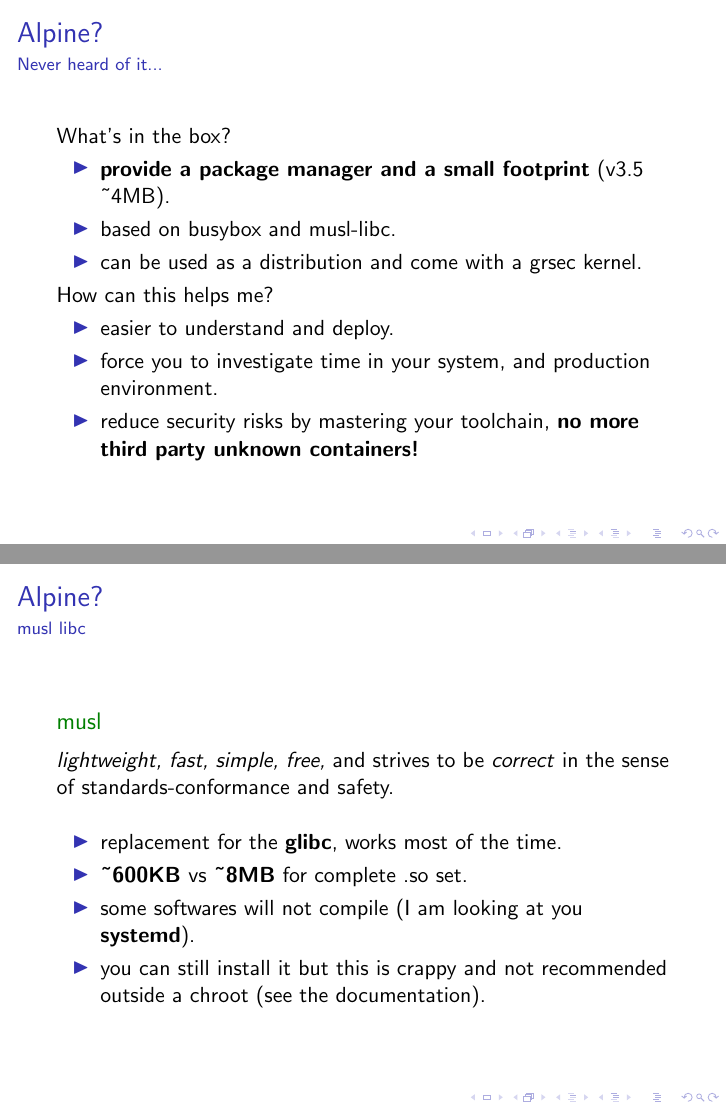
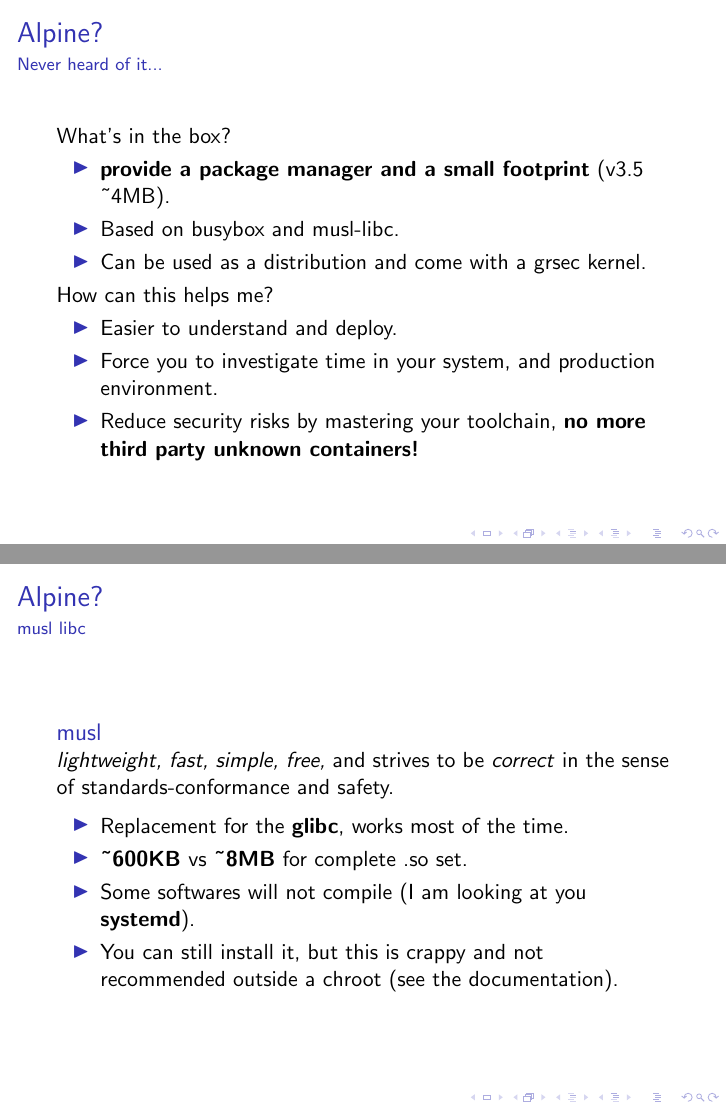
Before and after one commit to IxDay/mastering-alpine, LaTeX slides (mastering-alpine.tex): pages 2 and 3 of 14, joined at a grey line. Compiled offline with pdfLaTeX; a LaTeX package or settings file that is missing is left out.

Commit message:
Capitalize enumeration

```diff
--- a/mastering-alpine.tex
+++ b/mastering-alpine.tex
@@ -23,15 +23,15 @@
   What's in the box?
   \begin{itemize}
     \item \textbf{provide a package manager and a small footprint} (v3.5 \char`~4MB).
-    \item based on busybox and musl-libc.
-    \item can be used as a distribution and come with a grsec kernel.
+    \item Based on busybox and musl-libc.
+    \item Can be used as a distribution and come with a grsec kernel.
   \end{itemize}
   How can this helps me?
   \begin{itemize}
-    \item easier to understand and deploy.
-    \item force you to investigate time in your system, and production
+    \item Easier to understand and deploy.
+    \item Force you to investigate time in your system, and production
       environment.
-    \item reduce security risks by mastering your toolchain,
+    \item Reduce security risks by mastering your toolchain,
       \textbf{no more third party unknown containers!}
   \end{itemize}
 \end{frame}
@@ -39,17 +39,15 @@
 \begin{frame}
   \frametitle{Alpine?}
   \framesubtitle{musl libc}
-  \begin{exampleblock}{musl}
-    \vskip2mm
+  \begin{block}{musl}
     \textit{lightweight, fast, simple, free,} and strives to be
     \textit{correct} in the sense of standards-conformance and safety.
-    \vskip2mm
-    \end{exampleblock}
+    \end{block}
   \begin{itemize}
-    \item replacement for the \textbf{glibc}, works most of the time.
+    \item Replacement for the \textbf{glibc}, works most of the time.
     \item \textbf{\char`~600KB} vs \textbf{\char`~8MB} for complete .so set.
-    \item some softwares will not compile (I am looking at you \textbf{systemd}).
-    \item you can still install it but this is crappy and not
+    \item Some softwares will not compile (I am looking at you \textbf{systemd}).
+  \item You can still install it, but this is crappy and not
       recommended outside a chroot (see the documentation).
   \end{itemize}
 \end{frame}
```
Also changed, not shown: mastering-alpine.tex (6 more changed lines).
